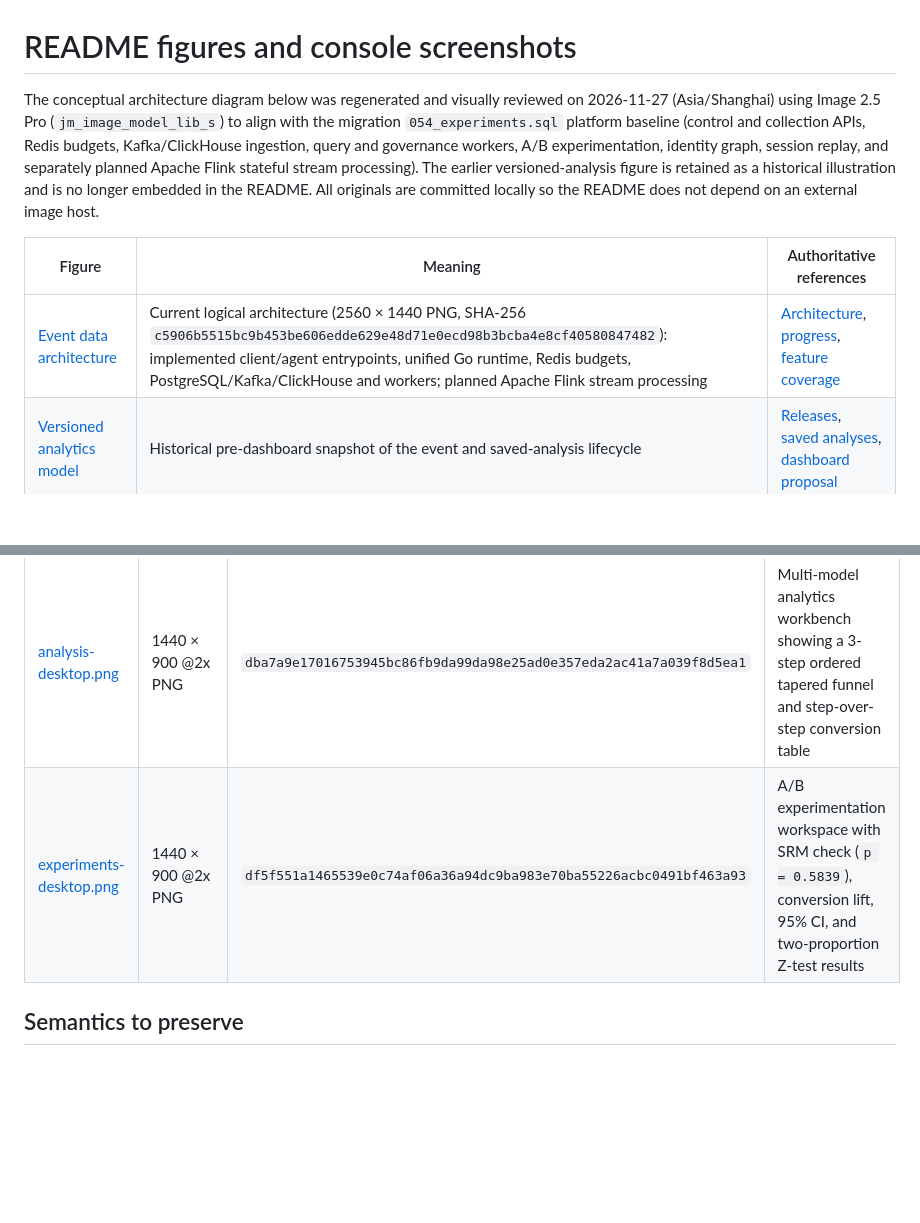
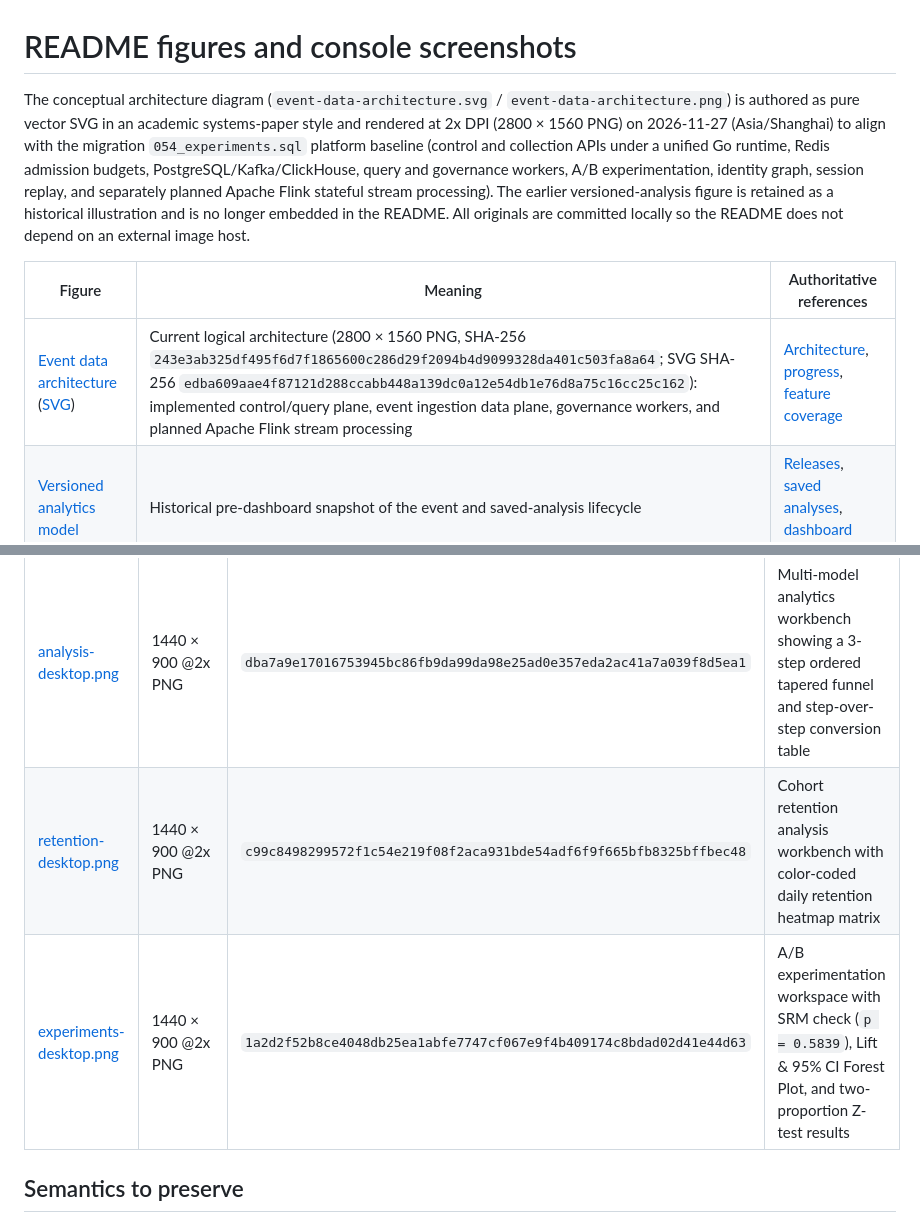
Before and after one commit to SysuMirror/Evia, a Markdown page: docs/assets/README.md, 2 parts joined by grey strips. Drawn GitHub-style; blank space fills up the shorter version.

```diff
--- a/docs/assets/README.md
+++ b/docs/assets/README.md
@@ -1,10 +1,10 @@
 # README figures and console screenshots
 
-The conceptual architecture diagram below was regenerated and visually reviewed on 2026-11-27 (Asia/Shanghai) using Image 2.5 Pro (`jm_image_model_lib_s`) to align with the migration `054_experiments.sql` platform baseline (control and collection APIs, Redis budgets, Kafka/ClickHouse ingestion, query and governance workers, A/B experimentation, identity graph, session replay, and separately planned Apache Flink stateful stream processing). The earlier versioned-analysis figure is retained as a historical illustration and is no longer embedded in the README. All originals are committed locally so the README does not depend on an external image host.
+The conceptual architecture diagram (`event-data-architecture.svg` / `event-data-architecture.png`) is authored as pure vector SVG in an academic systems-paper style and rendered at 2x DPI (2800 × 1560 PNG) on 2026-11-27 (Asia/Shanghai) to align with the migration `054_experiments.sql` platform baseline (control and collection APIs under a unified Go runtime, Redis admission budgets, PostgreSQL/Kafka/ClickHouse, query and governance workers, A/B experimentation, identity graph, session replay, and separately planned Apache Flink stateful stream processing). The earlier versioned-analysis figure is retained as a historical illustration and is no longer embedded in the README. All originals are committed locally so the README does not depend on an external image host.
 
 | Figure | Meaning | Authoritative references |
 | --- | --- | --- |
-| [Event data architecture](event-data-architecture.png) | Current logical architecture (2560 × 1440 PNG, SHA-256 `c5906b5515bc9b453be606edde629e48d71e0ecd98b3bcba4e8cf40580847482`): implemented client/agent entrypoints, unified Go runtime, Redis budgets, PostgreSQL/Kafka/ClickHouse and workers; planned Apache Flink stream processing | [Architecture](../architecture.md), [progress](../../PROGRESS.md), [feature coverage](../feature-coverage.md) |
+| [Event data architecture](event-data-architecture.png) ([SVG](event-data-architecture.svg)) | Current logical architecture (2800 × 1560 PNG, SHA-256 `243e3ab325df495f6d7f1865600c286d29f2094b4d9099328da401c503fa8a64`; SVG SHA-256 `edba609aae4f87121d288ccabb448a139dc0a12e54db1e76d8a75c16cc25c162`): implemented control/query plane, event ingestion data plane, governance workers, and planned Apache Flink stream processing | [Architecture](../architecture.md), [progress](../../PROGRESS.md), [feature coverage](../feature-coverage.md) |
 | [Versioned analytics model](versioned-analytics-model.png) | Historical pre-dashboard snapshot of the event and saved-analysis lifecycle | [Releases](../releases.md), [saved analyses](../saved-analyses.md), [dashboard proposal](../plans/custom-dashboards.md) |
 
 ## Current console captures (2026-11-27)
@@ -16,7 +16,8 @@ Captured on 2026-11-27 (Asia/Shanghai) against the local full-stack production c
 | [landing-desktop.jpg](landing-desktop.jpg) | 1920 × 1200 JPEG (from 1440 × 900 @2x) | `e25b7c5dcf435ef4ee9b7a666299152d9b3fa1fbd21dd3e8ce2aad44199ae1ac` | Public landing page hero and privacy positioning |
 | [overview-desktop.png](overview-desktop.png) | 1440 × 900 @2x PNG | `04bf515bdbb688138b3d7254fd34c22bf0596aea56d30ff6fce70ad48628f1f2` | Project overview with 7-day synthetic trend, KPI cards, and top events |
 | [analysis-desktop.png](analysis-desktop.png) | 1440 × 900 @2x PNG | `dba7a9e17016753945bc86fb9da99da98e25ad0e357eda2ac41a7a039f8d5ea1` | Multi-model analytics workbench showing a 3-step ordered tapered funnel and step-over-step conversion table |
-| [experiments-desktop.png](experiments-desktop.png) | 1440 × 900 @2x PNG | `df5f551a1465539e0c74af06a36a94dc9ba983e70ba55226acbc0491bf463a93` | A/B experimentation workspace with SRM check (`p = 0.5839`), conversion lift, 95% CI, and two-proportion Z-test results |
+| [retention-desktop.png](retention-desktop.png) | 1440 × 900 @2x PNG | `c99c8498299572f1c54e219f08f2aca931bde54adf6f9f665bfb8325bffbec48` | Cohort retention analysis workbench with color-coded daily retention heatmap matrix |
+| [experiments-desktop.png](experiments-desktop.png) | 1440 × 900 @2x PNG | `1a2d2f52b8ce4048db25ea1abfe7747cf067e9f4b409174c8bdad02d41e44d63` | A/B experimentation workspace with SRM check (`p = 0.5839`), Lift & 95% CI Forest Plot, and two-proportion Z-test results |
 
 ## Semantics to preserve
 
```
Also changed, not shown: README.md (+8 -4 lines), docs/assets/experiments-desktop.png, docs/assets/retention-desktop.png (added), 2 other files.
